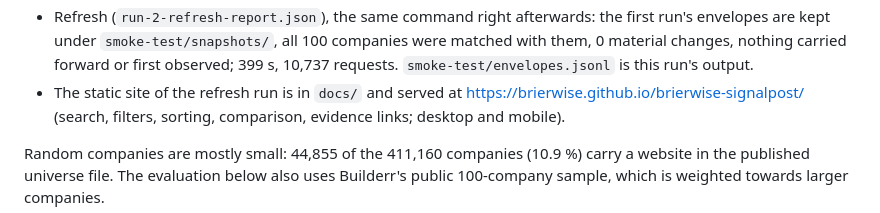
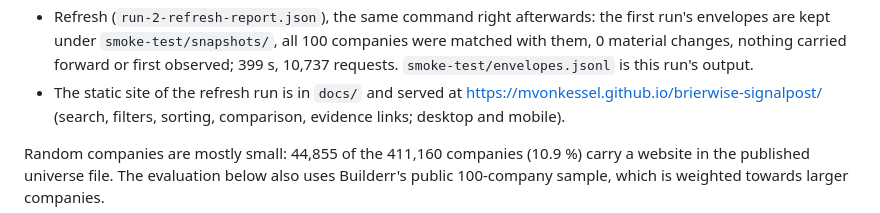
Before and after one commit to mvonkessel/brierwise-signalpost, a Markdown page: README.md, the part around the change. Rendered like a GitHub page.

Commit message:
README: the Pages address of the smoke-test site under the account holder's GitHub account (mvonkessel)

```diff
--- a/README.md
+++ b/README.md
@@ -70,7 +70,7 @@ PYTHONPATH=src python -m brierwise_signalpost run --organisations smoke-test/bat
 - Refresh (`run-2-refresh-report.json`), the same command right afterwards: the first run's envelopes are kept under
   `smoke-test/snapshots/`, all 100 companies were matched with them, 0 material changes, nothing carried forward or
   first observed; 399 s, 10,737 requests. `smoke-test/envelopes.jsonl` is this run's output.
-- The static site of the refresh run is in `docs/` and served at https://brierwise.github.io/brierwise-signalpost/
+- The static site of the refresh run is in `docs/` and served at https://mvonkessel.github.io/brierwise-signalpost/
   (search, filters, sorting, comparison, evidence links; desktop and mobile).
 
 Random companies are mostly small: 44,855 of the 411,160 companies (10.9 %) carry a website in the published universe
```
